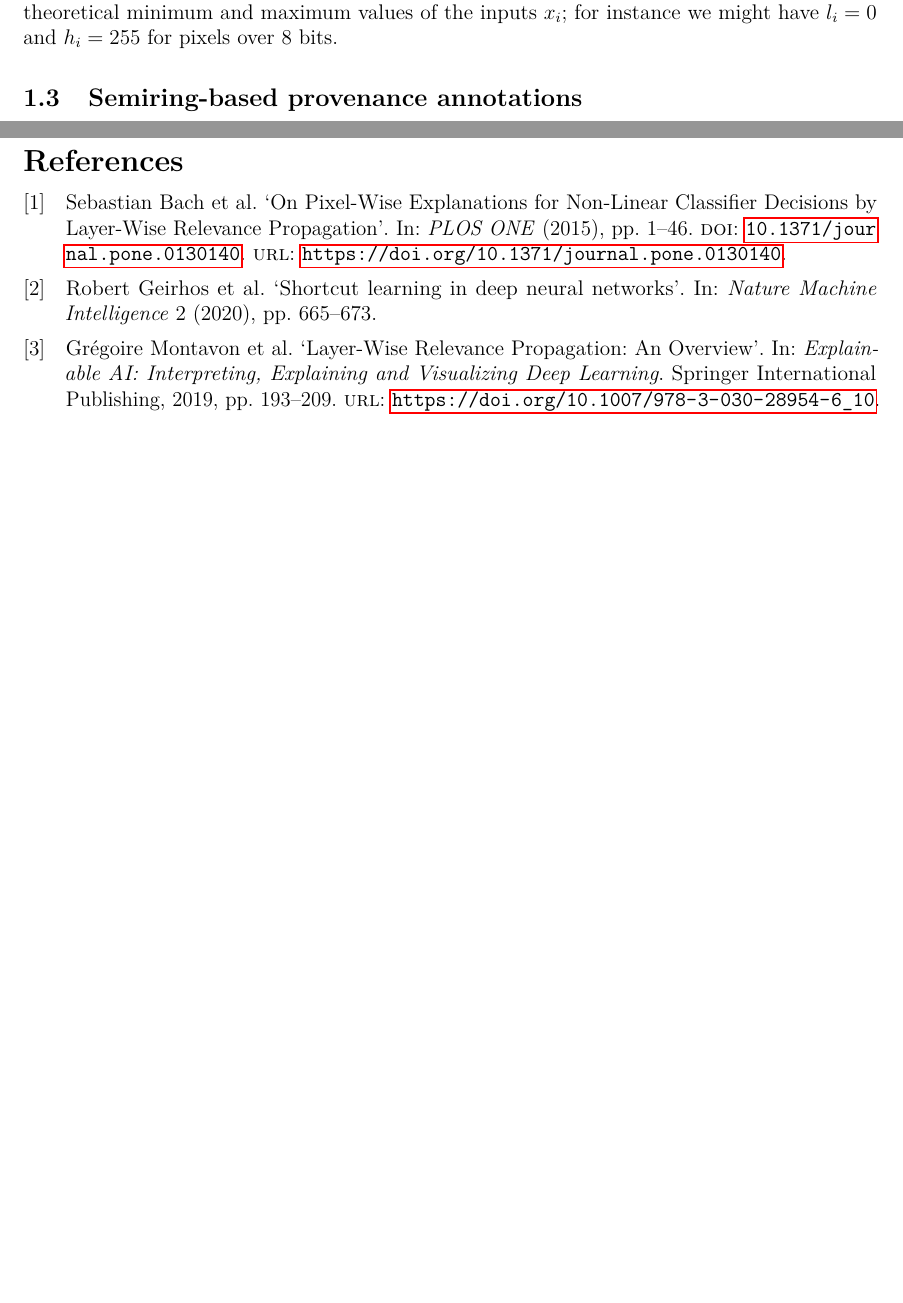
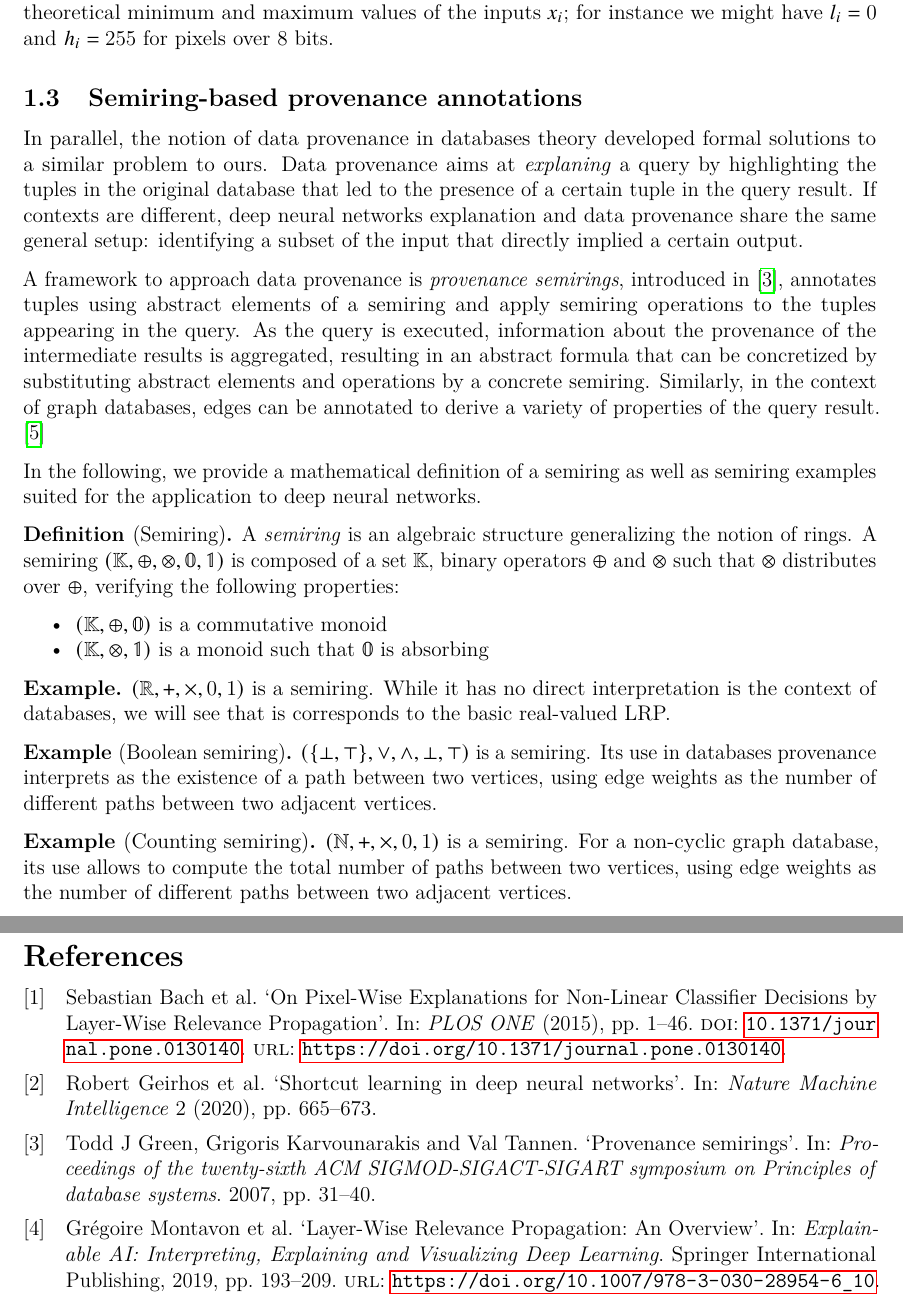
Before and after one commit to Red-Rapious/Semiring-LRP, a LaTeX document (report/report.tex, which reads report/report.bib): two parts of pages 3 and 4 of 4, joined at a grey line, cut so that both start at the same text, the shorter picture padded with empty space. The pictures show the PDF file report/report.pdf that the author committed with the source.

Commit message:
Report: semiring provenance

```diff
--- a/report/report.bib
+++ b/report/report.bib
@@ -41,0 +48,2 @@
+  year={2007}
+}
--- a/report/report.tex
+++ b/report/report.tex
@@ -66,6 +66,31 @@ Notably, the input layer must be handled using a different rule, since it does n
 where $(\cdot)^+=\max(0, \cdot)$, $(\cdot)^-=\min(0, \cdot)$. The parameters $l_i$ and $h_i$ respectively define the theoretical minimum and maximum values of the inputs $x_i$; for instance we might have $l_i=0$ and $h_i=255$ for pixels over 8 bits.
 
 \subsection{Semiring-based provenance annotations}
+In parallel, the notion of data provenance in databases theory developed formal solutions to a similar problem to ours. Data provenance aims at \emph{explaning} a query by highlighting the tuples in the original database that led to the presence of a certain tuple in the query result. If contexts are different, deep neural networks explanation and data provenance share the same general setup: identifying a subset of the input that directly implied a certain output.
+
+A framework to approach data provenance is \emph{provenance semirings}, introduced in \cite{green-2007}, annotates tuples using abstract elements of a semiring and apply semiring operations to the tuples appearing in the query. As the query is executed, information about the provenance of the intermediate results is aggregated, resulting in an abstract formula that can be concretized by substituting abstract elements and operations by a concrete semiring. Similarly, in the context of graph databases, edges can be annotated to derive a variety of properties of the query result. \cite{ramusat-prov}
+
+In the following, we provide a mathematical definition of a semiring as well as semiring examples suited for the application to deep neural networks.
+
+\begin{definition}[Semiring]
+    A \emph{semiring} is an algebraic structure generalizing the notion of rings. A semiring $(\mathbb{K}, \oplus, \otimes, \vmathbb{0}, \vmathbb{1})$ is composed of a set $\mathbb{K}$, binary operators $\oplus$ and $\otimes$ such that $\otimes$ distributes over $\oplus$, verifying the following properties:
+    \begin{itemize}
+        \item $(\mathbb{K}, \oplus, \vmathbb{0})$ is a commutative monoid
+        \item $(\mathbb{K}, \otimes, \vmathbb{1})$ is a monoid such that $\vmathbb{0}$ is absorbing
+    \end{itemize}
+\end{definition}
+
+\begin{example}
+    $(\R, +, \times, 0, 1)$ is a semiring. While it has no direct interpretation is the context of databases, we will see that is corresponds to the basic real-valued LRP.
+\end{example}
+
+\begin{example}[Boolean semiring]
+    $(\{\bot, \top\}, \lor, \land, \bot, \top)$ is a semiring. Its use in databases provenance interprets as the existence of a path between two vertices, using edge weights as the number of different paths between two adjacent vertices.
+\end{example}
+
+\begin{example}[Counting semiring]
+    $(\mathbb{N}, +, \times, 0, 1)$ is a semiring. For a non-cyclic graph database, its use allows to compute the total number of paths between two vertices, using edge weights as the number of different paths between two adjacent vertices.
+\end{example}
 
 \newpage
 \nocite{*}
```
Also changed, not shown: report/report.pdf, report/report.bib (8 more changed lines).
